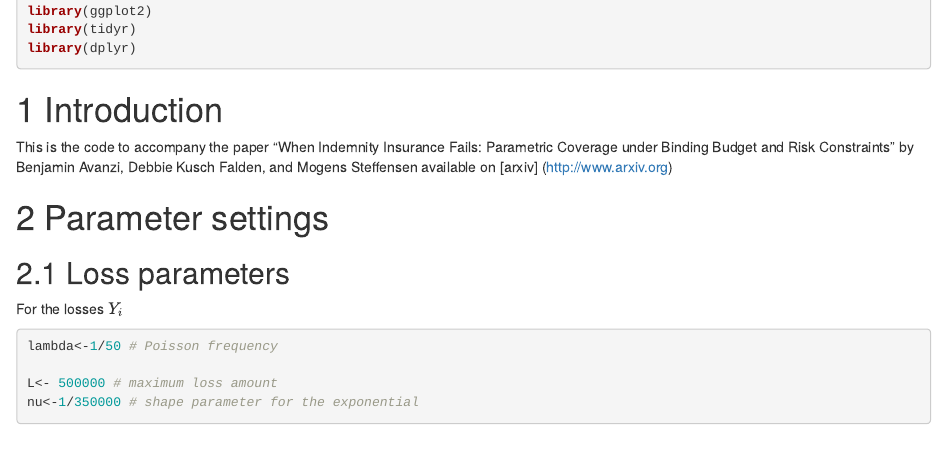
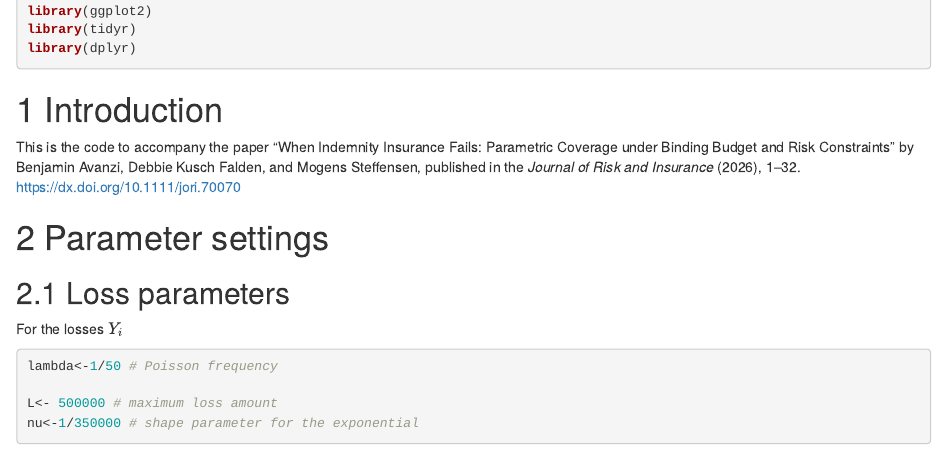
Before and after one commit to agi-lab/parametric, an R Markdown document (AvFaSt25-numerics.Rmd): the page in a window 1100 px wide, from 590 px down. Rendered offline with R 4.5, knitr and Pandoc, with nearby package versions.

Commit message:
Re-render with the corrected theta_p ordering; update citation to the published JRI article

```diff
--- a/AvFaSt25-numerics.Rmd
+++ b/AvFaSt25-numerics.Rmd
@@ -30,8 +30,7 @@ library(dplyr)
 # Introduction
 
 This is the code to accompany the paper "When Indemnity Insurance Fails:
-Parametric Coverage under Binding Budget and Risk Constraints" by Benjamin Avanzi, Debbie Kusch Falden, and Mogens Steffensen available on [arxiv]
-(http://www.arxiv.org)
+Parametric Coverage under Binding Budget and Risk Constraints" by Benjamin Avanzi, Debbie Kusch Falden, and Mogens Steffensen, published in the *Journal of Risk and Insurance* (2026), 1–32. https://dx.doi.org/10.1111/jori.70070
 
 # Parameter settings
 
```
Also changed, not shown: README.md, 5 other files.
